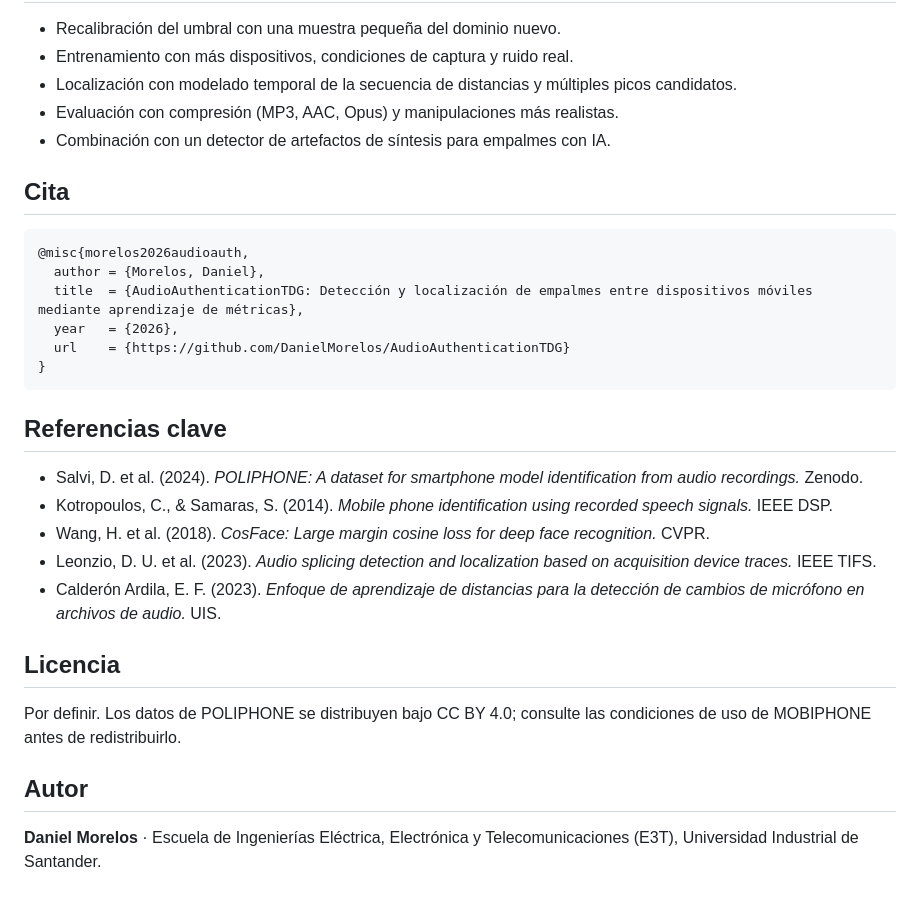
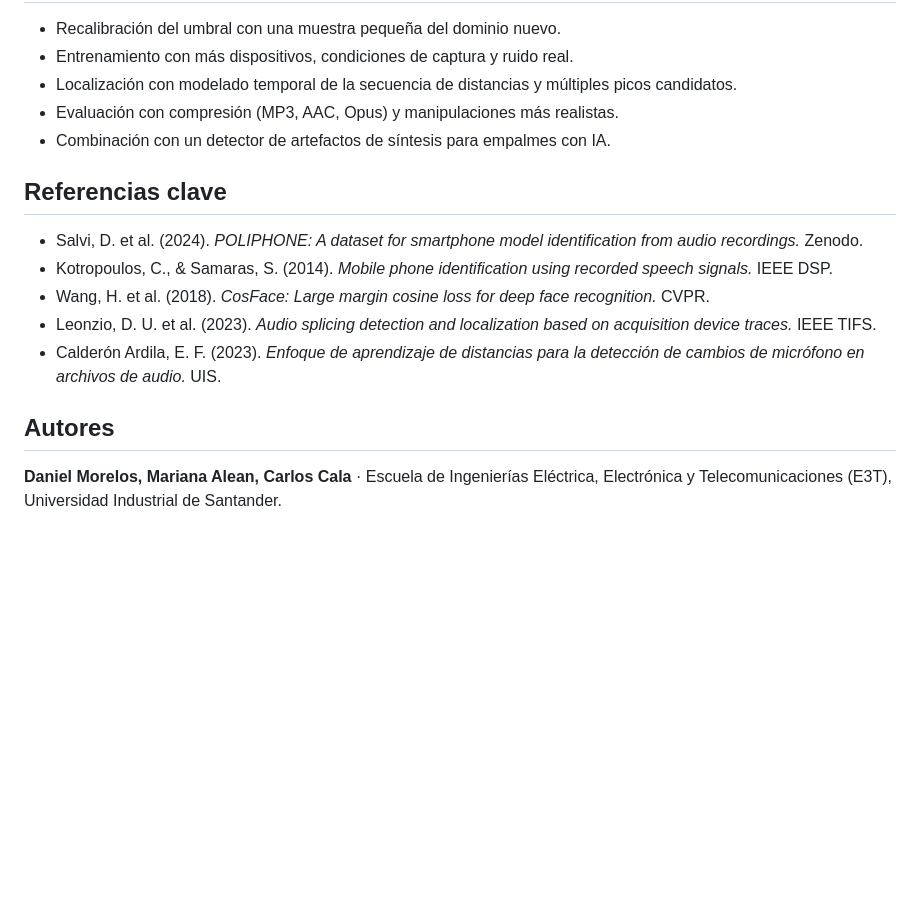
Before and after one commit to DanielMorelos/AudioAuthenticationTDG, a Markdown page: README.md, the part around the change. Drawn GitHub-style; blank space fills up the shorter version.

Commit message:
Update authors and remove citation from README
Removed citation section and added authors' names.

````diff
--- a/README.md
+++ b/README.md
@@ -119,17 +119,6 @@ Todos los umbrales se calibran una sola vez en validación y se congelan. Detall
 - Evaluación con compresión (MP3, AAC, Opus) y manipulaciones más realistas.
 - Combinación con un detector de artefactos de síntesis para empalmes con IA.
 
-## Cita
-
-```bibtex
-@misc{morelos2026audioauth,
-  author = {Morelos, Daniel},
-  title  = {AudioAuthenticationTDG: Detección y localización de empalmes entre dispositivos móviles mediante aprendizaje de métricas},
-  year   = {2026},
-  url    = {https://github.com/DanielMorelos/AudioAuthenticationTDG}
-}
-```
-
 ## Referencias clave
 
 - Salvi, D. et al. (2024). *POLIPHONE: A dataset for smartphone model identification from audio recordings.* Zenodo.
@@ -138,10 +127,6 @@ Todos los umbrales se calibran una sola vez en validación y se congelan. Detall
 - Leonzio, D. U. et al. (2023). *Audio splicing detection and localization based on acquisition device traces.* IEEE TIFS.
 - Calderón Ardila, E. F. (2023). *Enfoque de aprendizaje de distancias para la detección de cambios de micrófono en archivos de audio.* UIS.
 
-## Licencia
+## Autores
 
-Por definir. Los datos de POLIPHONE se distribuyen bajo CC BY 4.0; consulte las condiciones de uso de MOBIPHONE antes de redistribuirlo.
-
-## Autor
-
-**Daniel Morelos** · Escuela de Ingenierías Eléctrica, Electrónica y Telecomunicaciones (E3T), Universidad Industrial de Santander.
+**Daniel Morelos, Mariana Alean, Carlos Cala** · Escuela de Ingenierías Eléctrica, Electrónica y Telecomunicaciones (E3T), Universidad Industrial de Santander.
````
